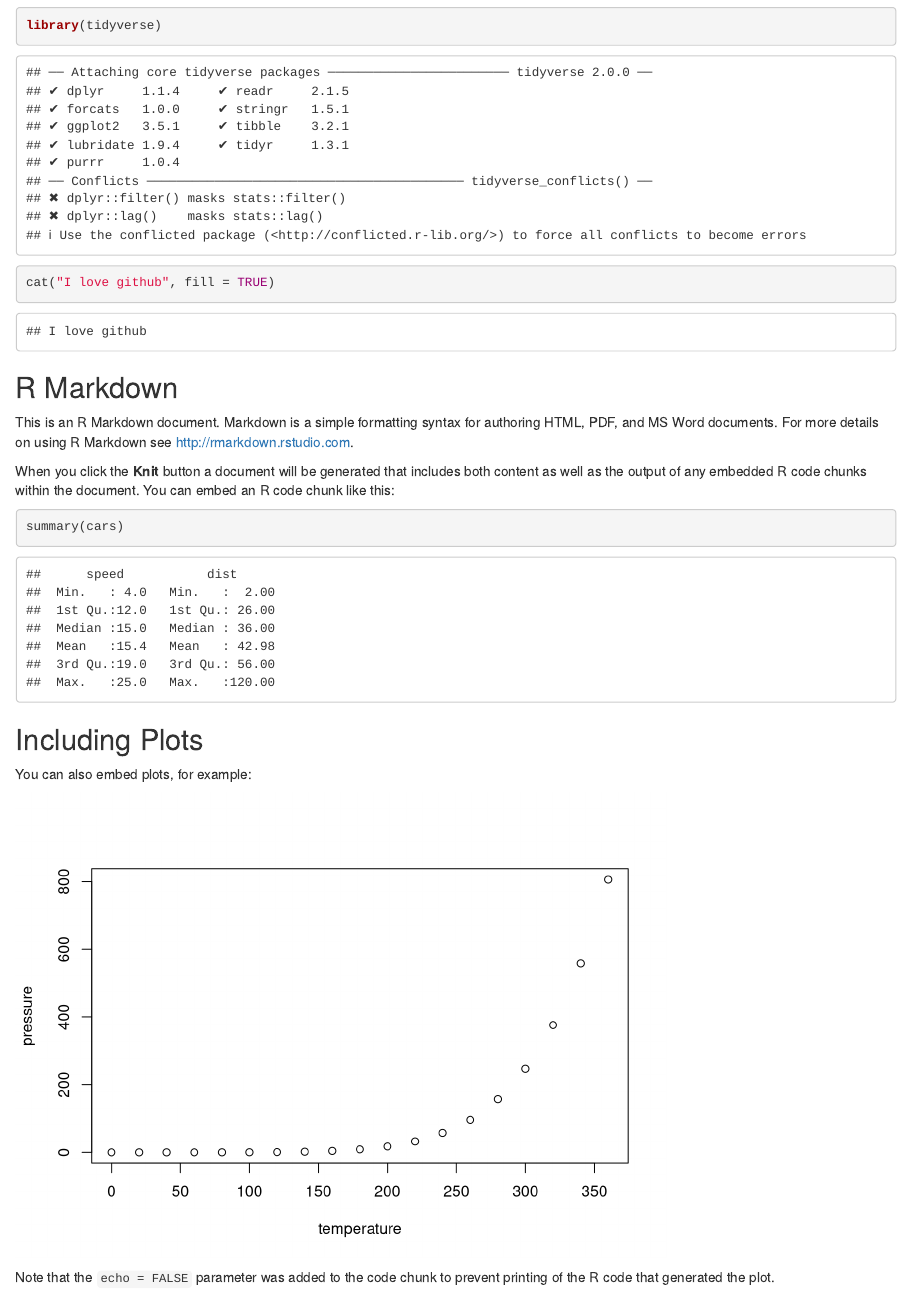
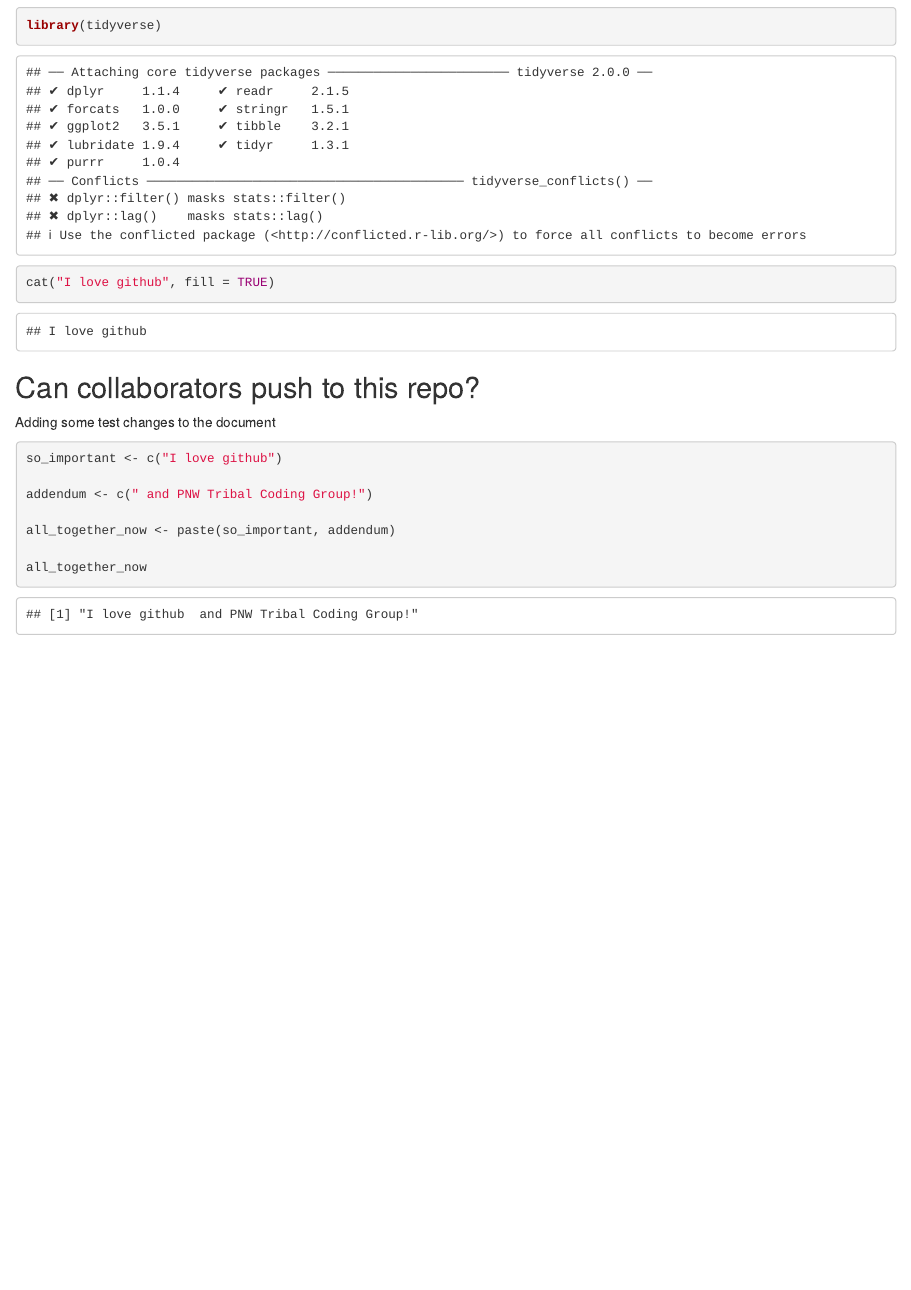
Before and after one commit to jpierkunke/AJJ_github_champs, an R Markdown document (STUFFF.Rmd): the page in a window 1100 px wide, from 210 px down. Rendered offline with R 4.5, knitr and Pandoc, with nearby package versions.

Commit message:
Added very important information

````diff
--- a/STUFFF.Rmd
+++ b/STUFFF.Rmd
@@ -19,22 +19,18 @@ cat("I love github", fill = TRUE)
 ```
 
 
-## R Markdown
+## Can collaborators push to this repo?
 
-This is an R Markdown document. Markdown is a simple formatting syntax for authoring HTML, PDF, and MS Word documents. For more details on using R Markdown see <http://rmarkdown.rstudio.com>.
+Adding some test changes to the document
 
-When you click the **Knit** button a document will be generated that includes both content as well as the output of any embedded R code chunks within the document. You can embed an R code chunk like this:
+```{r}
 
-```{r cars}
-summary(cars)
+so_important <- c("I love github")
+
+addendum <- c(" and PNW Tribal Coding Group!")
+
+all_together_now <- paste(so_important, addendum)
+
+all_together_now
+
 ```
-
-## Including Plots
-
-You can also embed plots, for example:
-
-```{r pressure, echo=FALSE}
-plot(pressure)
-```
-
-Note that the `echo = FALSE` parameter was added to the code chunk to prevent printing of the R code that generated the plot.
````
Also changed, not shown: 1 other file.
